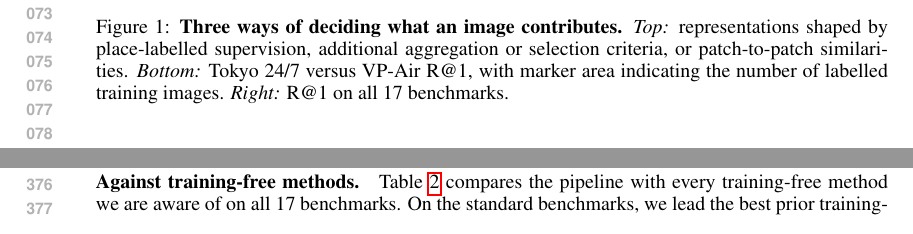
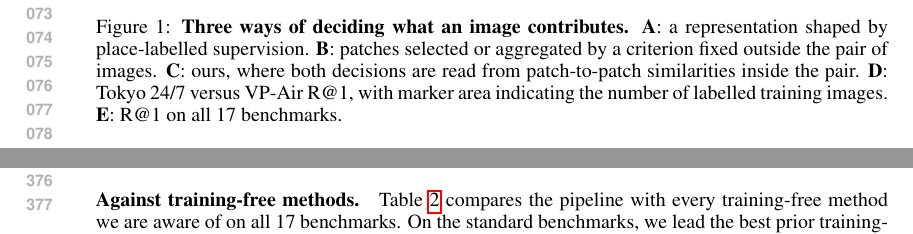
Before and after one commit to Zarreboln/iclr2027-new1, a LaTeX paper (iclr2027_conference.tex, which reads sections/01_intro.tex): two parts of pages 2 and 7 of 27, joined at a grey line, cut so that both start at the same text. Compiled offline with pdfLaTeX.

Commit message:
figure 1 caption names the panels A-E
Co-Authored-By: Claude Opus 5 (1M context) <noreply@anthropic.com>

```diff
--- a/sections/01_intro.tex
+++ b/sections/01_intro.tex
@@ -2,7 +2,7 @@
 \begin{figure}[htbp]
 \centering
 \makebox[\linewidth][c]{\includegraphics[width=\linewidth]{figures/teaser_v6.pdf}}
-\caption{\textbf{Three ways of deciding what an image contributes.} \emph{Top:} representations shaped by place-labelled supervision, additional aggregation or selection criteria, or patch-to-patch similarities. \emph{Bottom:} Tokyo 24/7 versus VP-Air R@1, with marker area indicating the number of labelled training images. \emph{Right:} R@1 on all 17 benchmarks.}
+\caption{\textbf{Three ways of deciding what an image contributes.} \textbf{A}: a representation shaped by place-labelled supervision. \textbf{B}: patches selected or aggregated by a criterion fixed outside the pair of images. \textbf{C}: ours, where both decisions are read from patch-to-patch similarities inside the pair. \textbf{D}: Tokyo 24/7 versus VP-Air R@1, with marker area indicating the number of labelled training images. \textbf{E}: R@1 on all 17 benchmarks.}
 \label{fig:teaser}
 \end{figure}
 Visual Place Recognition (VPR), also known as visual geo-localization, is a fundamental task in computer vision that aims to determine where a photograph was taken by matching it against a database of geo-tagged images. It underpins loop closure in visual SLAM, re-localization for autonomous driving where satellite positioning is unreliable, and city-scale mapping services that anchor imagery to a map, and increasingly it is asked to work where no street-view corpus exists: aerial and drone navigation, inspection robots in mines, caves and tunnels, indoor delivery and service robots, underwater vehicles surveying the sea floor, and the matching of historical photographs to the present day. The databases involved range from a few hundred images in an indoor survey to tens of millions across a city, so a practical system has to stay accurate as the imagery, the environment and the scale of the map change.
```
